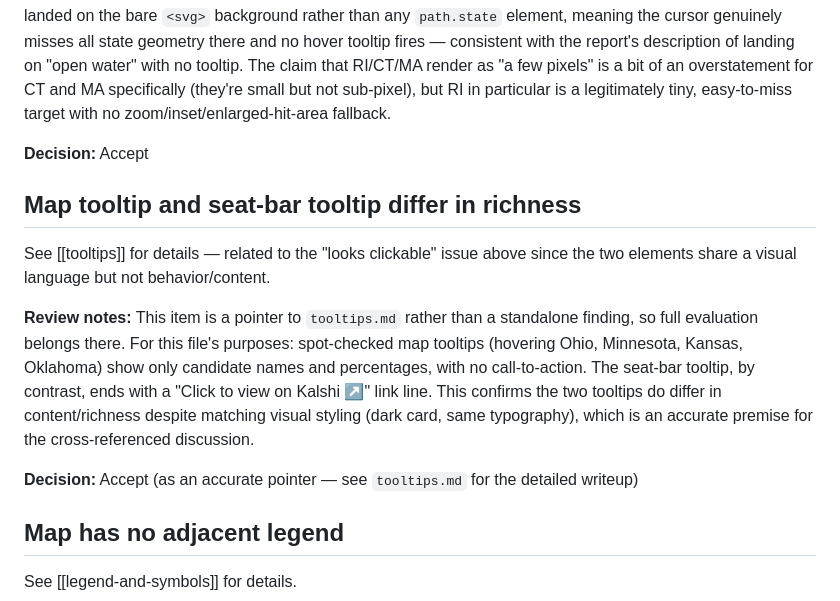
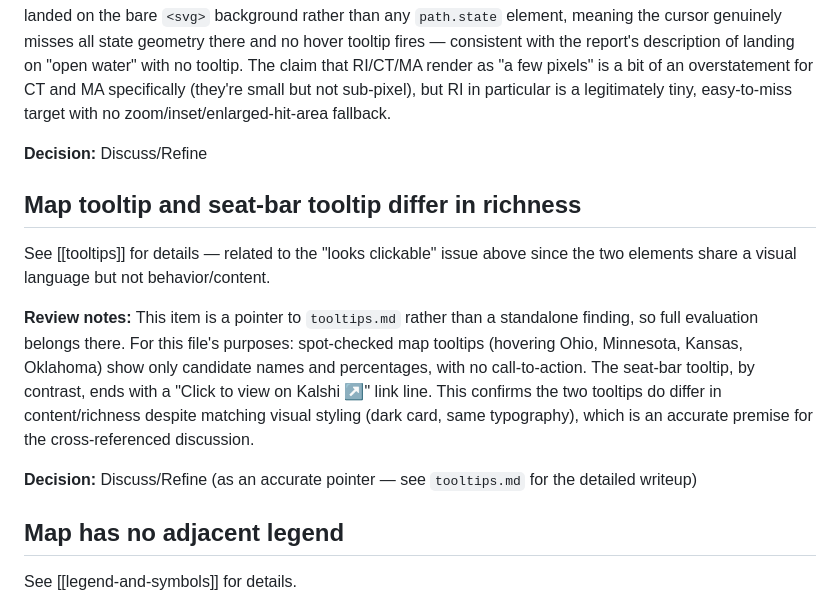
Before and after one commit to eebmagic/2026-senate-election-odds, a Markdown page: feedback/map-and-interactivity.md, the part around the change. Drawn GitHub-style.

Commit message:
priorities update

```diff
--- a/feedback/map-and-interactivity.md
+++ b/feedback/map-and-interactivity.md
@@ -25,14 +25,14 @@ RI, CT, and coastal MA render as a few pixels on the state map with no zoomed in
 
 **Review notes:** Confirmed via DOM measurement. At a typical desktop map width (~950px rendered SVG), Rhode Island's bounding box measures roughly 11–13px × 16–17px on screen — by far the smallest of the mainland states (for comparison, Connecticut is ~27×27px, Massachusetts ~50–58px wide, Delaware ~18×27px). A point picked just past Massachusetts' coastline (simulating an overshoot toward RI/Cape Cod) landed on the bare `<svg>` background rather than any `path.state` element, meaning the cursor genuinely misses all state geometry there and no hover tooltip fires — consistent with the report's description of landing on "open water" with no tooltip. The claim that RI/CT/MA render as "a few pixels" is a bit of an overstatement for CT and MA specifically (they're small but not sub-pixel), but RI in particular is a legitimately tiny, easy-to-miss target with no zoom/inset/enlarged-hit-area fallback.
 
-**Decision:** Accept
+**Decision:** Discuss/Refine
 
 ## Map tooltip and seat-bar tooltip differ in richness
 See [[tooltips]] for details — related to the "looks clickable" issue above since the two elements share a visual language but not behavior/content.
 
 **Review notes:** This item is a pointer to `tooltips.md` rather than a standalone finding, so full evaluation belongs there. For this file's purposes: spot-checked map tooltips (hovering Ohio, Minnesota, Kansas, Oklahoma) show only candidate names and percentages, with no call-to-action. The seat-bar tooltip, by contrast, ends with a "Click to view on Kalshi ↗" link line. This confirms the two tooltips do differ in content/richness despite matching visual styling (dark card, same typography), which is an accurate premise for the cross-referenced discussion.
 
-**Decision:** Accept (as an accurate pointer — see `tooltips.md` for the detailed writeup)
+**Decision:** Discuss/Refine (as an accurate pointer — see `tooltips.md` for the detailed writeup)
 
 ## Map has no adjacent legend
 See [[legend-and-symbols]] for details.
```
Also changed, not shown: feedback/content-clarity.md (+1 -1 lines).
